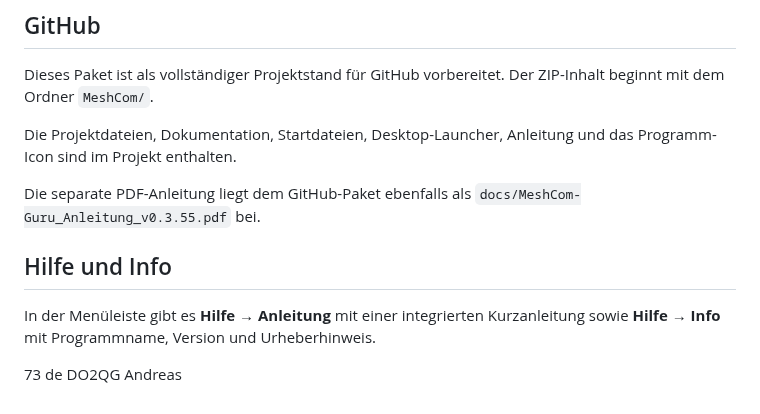
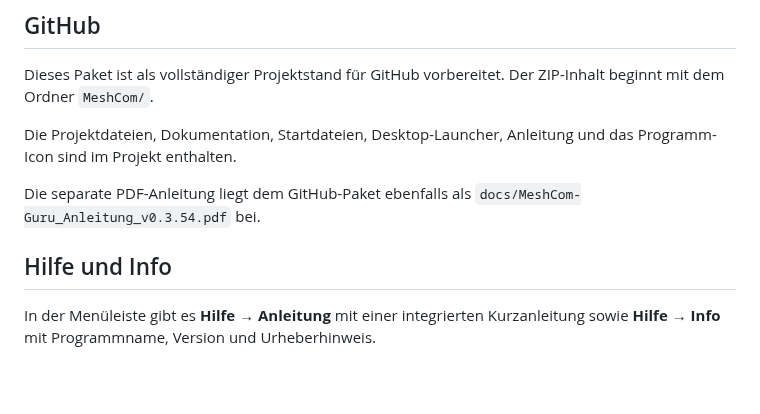
Before and after one commit to Angonikro/MeshCom-Guru, a Markdown page: README.md, the part around one of its changes. GitHub-like rendering; blank space fills up the shorter version.

```diff
--- a/README.md
+++ b/README.md
@@ -329,11 +337,9 @@ Die Projektdateien, Dokumentation, Startdateien, Desktop-Launcher,
 Anleitung und das Programm-Icon sind im Projekt enthalten.
 
 Die separate PDF-Anleitung liegt dem GitHub-Paket ebenfalls als
-`docs/MeshCom-Guru_Anleitung_v0.3.55.pdf` bei.
+`docs/MeshCom-Guru_Anleitung_v0.3.54.pdf` bei.
 
 
 ## Hilfe und Info
 
 In der Menüleiste gibt es **Hilfe → Anleitung** mit einer integrierten Kurzanleitung sowie **Hilfe → Info** mit Programmname, Version und Urheberhinweis.
-
-73 de DO2QG Andreas
```
Also changed, not shown: other parts of README.md (+16 -8 lines), CHANGELOG.md (+10 -1 lines), GITHUB_RELEASE.md (+16 -8 lines), meshcom-guru.png, 5 other files.
